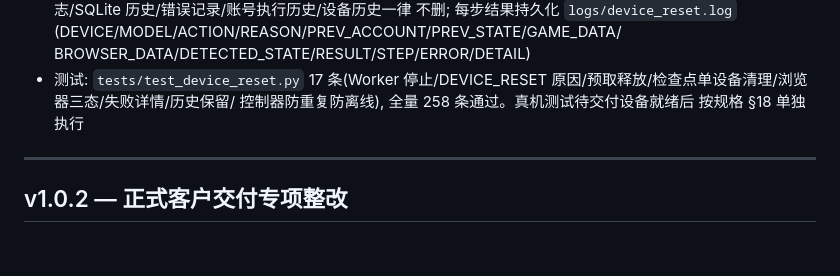
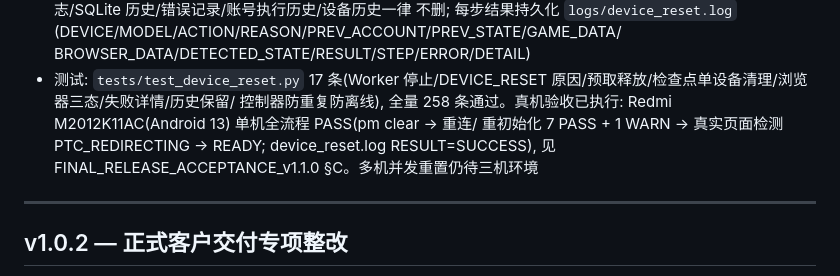
Before and after one commit to DaShengGuo/automation-operations, a Markdown page: CHANGELOG.md, the part around the change. Rendered like a GitHub page; blank space fills up the shorter version.

Commit message:
docs: reflect real-device reset acceptance (single device PASS)

```diff
--- a/CHANGELOG.md
+++ b/CHANGELOG.md
@@ -32,8 +32,11 @@
   BROWSER_DATA/DETECTED_STATE/RESULT/STEP/ERROR/DETAIL)
 - 测试: `tests/test_device_reset.py` 17 条(Worker 停止/DEVICE_RESET
   原因/预取释放/检查点单设备清理/浏览器三态/失败详情/历史保留/
-  控制器防重复防离线), 全量 258 条通过。真机测试待交付设备就绪后
-  按规格 §18 单独执行
+  控制器防重复防离线), 全量 258 条通过。真机验收已执行:
+  Redmi M2012K11AC(Android 13) 单机全流程 PASS(pm clear → 重连/
+  重初始化 7 PASS + 1 WARN → 真实页面检测 PTC_REDIRECTING →
+  READY; device_reset.log RESULT=SUCCESS), 见
+  FINAL_RELEASE_ACCEPTANCE_v1.1.0 §C。多机并发重置仍待三机环境
 
 ---
 
```
Also changed, not shown: docs/CUSTOMER_DELIVERY_GUIDE_v1.1.0.md (+8 -6 lines).
